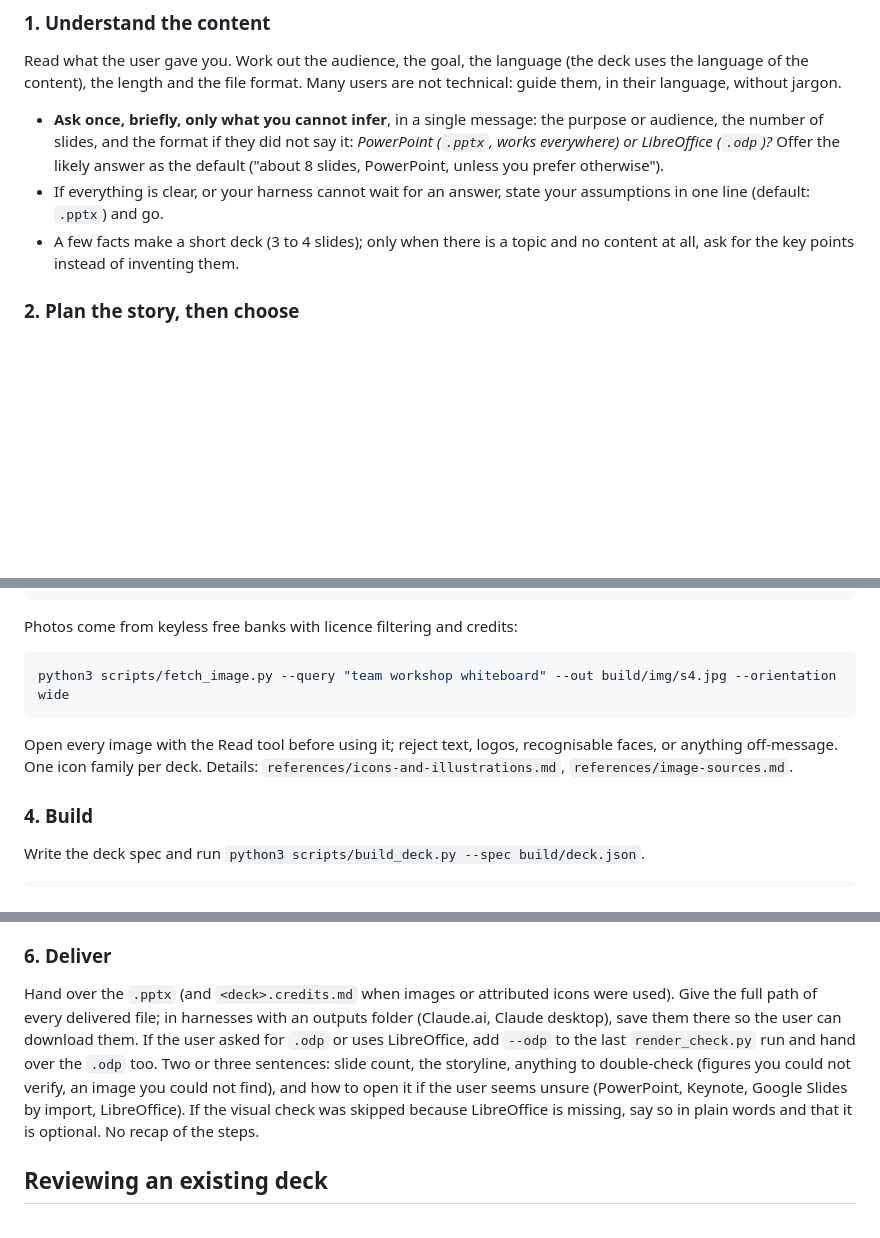
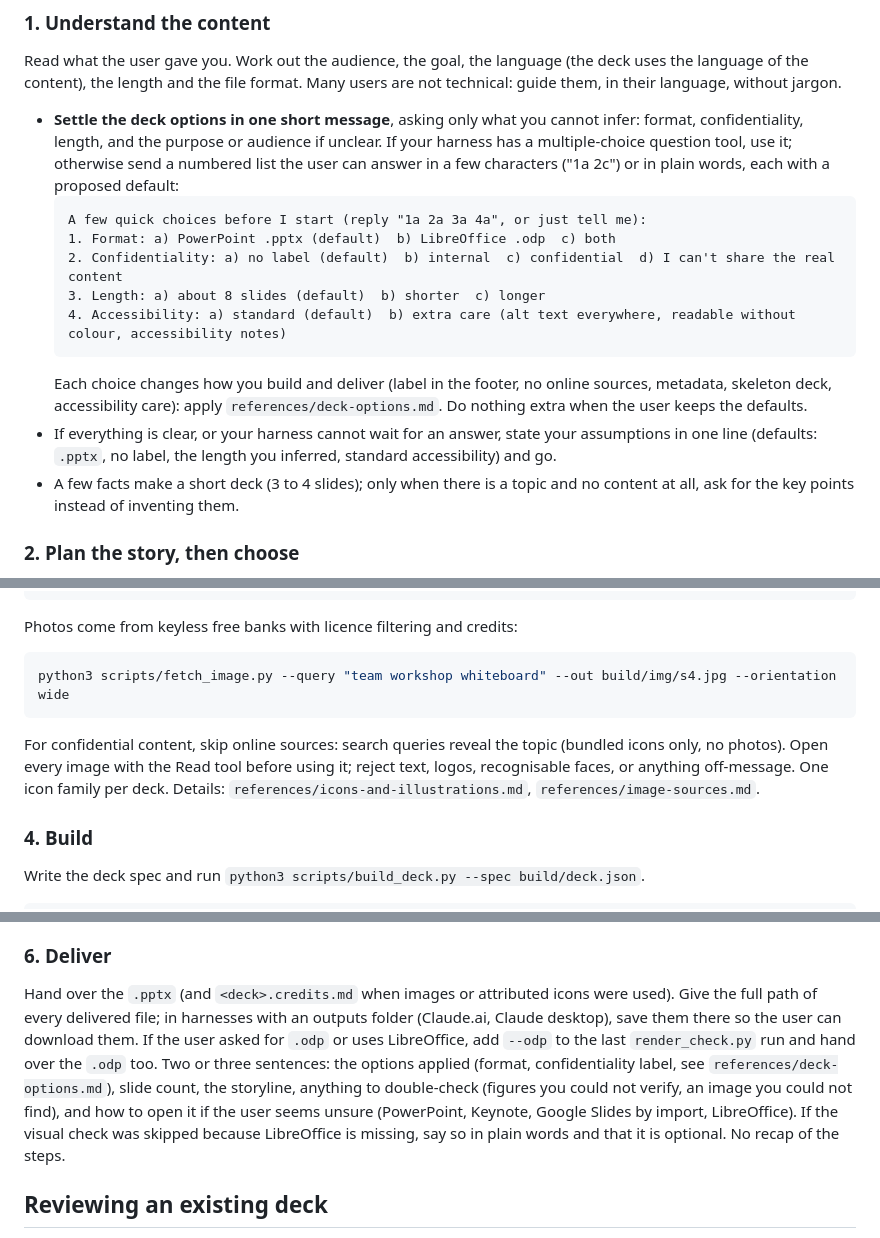
Before and after one commit to MaximeRumpler/Make_Clean_PPTX, a Markdown page: skills/make-clean-pptx/SKILL.md, 3 parts joined by grey strips. Rendered like a GitHub page; blank space fills up the shorter version.

Commit message:
Settle deck options up front: format, confidentiality, length, accessibility (all optional) (#16)
* SKILL.md: settle format and confidentiality up front (choice list), deck-options reference

Co-Authored-By: Claude Opus 5.5 <noreply@anthropic.com>
Claude-Session: https://claude.ai/code/session_01HFejkiVApjA2gEw9vMHWZ7

* Deck options: defaults add nothing (no label); suggest, never impose, the confidential option

Co-Authored-By: Claude Opus 5.5 <noreply@anthropic.com>
Claude-Session: https://claude.ai/code/session_01HFejkiVApjA2gEw9vMHWZ7

* Deck options: accessibility as an optional choice (standard by default, extra care on request)

Co-Authored-By: Claude Opus 5.5 <noreply@anthropic.com>
Claude-Session: https://claude.ai/code/session_01HFejkiVApjA2gEw9vMHWZ7

---------

Co-authored-by: Claude Opus 5.5 <noreply@anthropic.com>

````diff
--- a/skills/make-clean-pptx/SKILL.md
+++ b/skills/make-clean-pptx/SKILL.md
@@ -26,8 +26,16 @@ All paths below are relative to the folder that contains this SKILL.md.
 ### 1. Understand the content
 Read what the user gave you. Work out the audience, the goal, the language (the deck uses the language of the content), the length and the file format. Many users are not technical: guide them, in their language, without jargon.
 
-- **Ask once, briefly, only what you cannot infer**, in a single message: the purpose or audience, the number of slides, and the format if they did not say it: *PowerPoint (`.pptx`, works everywhere) or LibreOffice (`.odp`)?* Offer the likely answer as the default ("about 8 slides, PowerPoint, unless you prefer otherwise").
-- If everything is clear, or your harness cannot wait for an answer, state your assumptions in one line (default: `.pptx`) and go.
+- **Settle the deck options in one short message**, asking only what you cannot infer: format, confidentiality, length, and the purpose or audience if unclear. If your harness has a multiple-choice question tool, use it; otherwise send a numbered list the user can answer in a few characters ("1a 2c") or in plain words, each with a proposed default:
+  ```text
+  A few quick choices before I start (reply "1a 2a 3a 4a", or just tell me):
+  1. Format: a) PowerPoint .pptx (default)  b) LibreOffice .odp  c) both
+  2. Confidentiality: a) no label (default)  b) internal  c) confidential  d) I can't share the real content
+  3. Length: a) about 8 slides (default)  b) shorter  c) longer
+  4. Accessibility: a) standard (default)  b) extra care (alt text everywhere, readable without colour, accessibility notes)
+  ```
+  Each choice changes how you build and deliver (label in the footer, no online sources, metadata, skeleton deck, accessibility care): apply `references/deck-options.md`. Do nothing extra when the user keeps the defaults.
+- If everything is clear, or your harness cannot wait for an answer, state your assumptions in one line (defaults: `.pptx`, no label, the length you inferred, standard accessibility) and go.
 - A few facts make a short deck (3 to 4 slides); only when there is a topic and no content at all, ask for the key points instead of inventing them.
 
 ### 2. Plan the story, then choose
@@ -55,7 +63,7 @@ Photos come from keyless free banks with licence filtering and credits:
 ```bash
 python3 scripts/fetch_image.py --query "team workshop whiteboard" --out build/img/s4.jpg --orientation wide
 ```
-Open every image with the Read tool before using it; reject text, logos, recognisable faces, or anything off-message. One icon family per deck. Details: `references/icons-and-illustrations.md`, `references/image-sources.md`.
+For confidential content, skip online sources: search queries reveal the topic (bundled icons only, no photos). Open every image with the Read tool before using it; reject text, logos, recognisable faces, or anything off-message. One icon family per deck. Details: `references/icons-and-illustrations.md`, `references/image-sources.md`.
 
 ### 4. Build
 Write the deck spec and run `python3 scripts/build_deck.py --spec build/deck.json`.
@@ -82,7 +90,7 @@ python3 scripts/render_check.py build/deck.pptx --out-dir build/render
 Open `build/render/contact-sheet.png`, then single slides where something looks off. Review against `references/review-checklist.md`: leftover placeholders, overflow, cramped or empty slides, three identical layouts in a row, a chart whose headline does not say what it shows. If your harness offers sub-agents (Claude Code: the `deck-reviewer` agent of this plugin), delegate this review to get a fresh pair of eyes; otherwise do it yourself. Fix the spec and rebuild. Stop after three rounds and tell the user what is still off and why. LibreOffice differs from PowerPoint by a few pixels: judge layout and content, not kerning. Without a way to view images, rely on the lint and say the visual check was skipped.
 
 ### 6. Deliver
-Hand over the `.pptx` (and `<deck>.credits.md` when images or attributed icons were used). Give the full path of every delivered file; in harnesses with an outputs folder (Claude.ai, Claude desktop), save them there so the user can download them. If the user asked for `.odp` or uses LibreOffice, add `--odp` to the last `render_check.py` run and hand over the `.odp` too. Two or three sentences: slide count, the storyline, anything to double-check (figures you could not verify, an image you could not find), and how to open it if the user seems unsure (PowerPoint, Keynote, Google Slides by import, LibreOffice). If the visual check was skipped because LibreOffice is missing, say so in plain words and that it is optional. No recap of the steps.
+Hand over the `.pptx` (and `<deck>.credits.md` when images or attributed icons were used). Give the full path of every delivered file; in harnesses with an outputs folder (Claude.ai, Claude desktop), save them there so the user can download them. If the user asked for `.odp` or uses LibreOffice, add `--odp` to the last `render_check.py` run and hand over the `.odp` too. Two or three sentences: the options applied (format, confidentiality label, see `references/deck-options.md`), slide count, the storyline, anything to double-check (figures you could not verify, an image you could not find), and how to open it if the user seems unsure (PowerPoint, Keynote, Google Slides by import, LibreOffice). If the visual check was skipped because LibreOffice is missing, say so in plain words and that it is optional. No recap of the steps.
 
 ## Reviewing an existing deck
 When the user asks to review, clean up or "make professional" a deck they already have: run `lint_deck.py` and `render_check.py` on it, review with `references/review-checklist.md`, then either list concrete fixes or, if asked to redo it, extract the content and rebuild it with this workflow. **Never overwrite the user's file**: write the new deck next to it (`<name>-clean.pptx`) and say where it is.
````
Also changed, not shown: other parts of skills/make-clean-pptx/SKILL.md (+1 -0 lines), CHANGELOG.md (+1 -0 lines), 1 other file.
